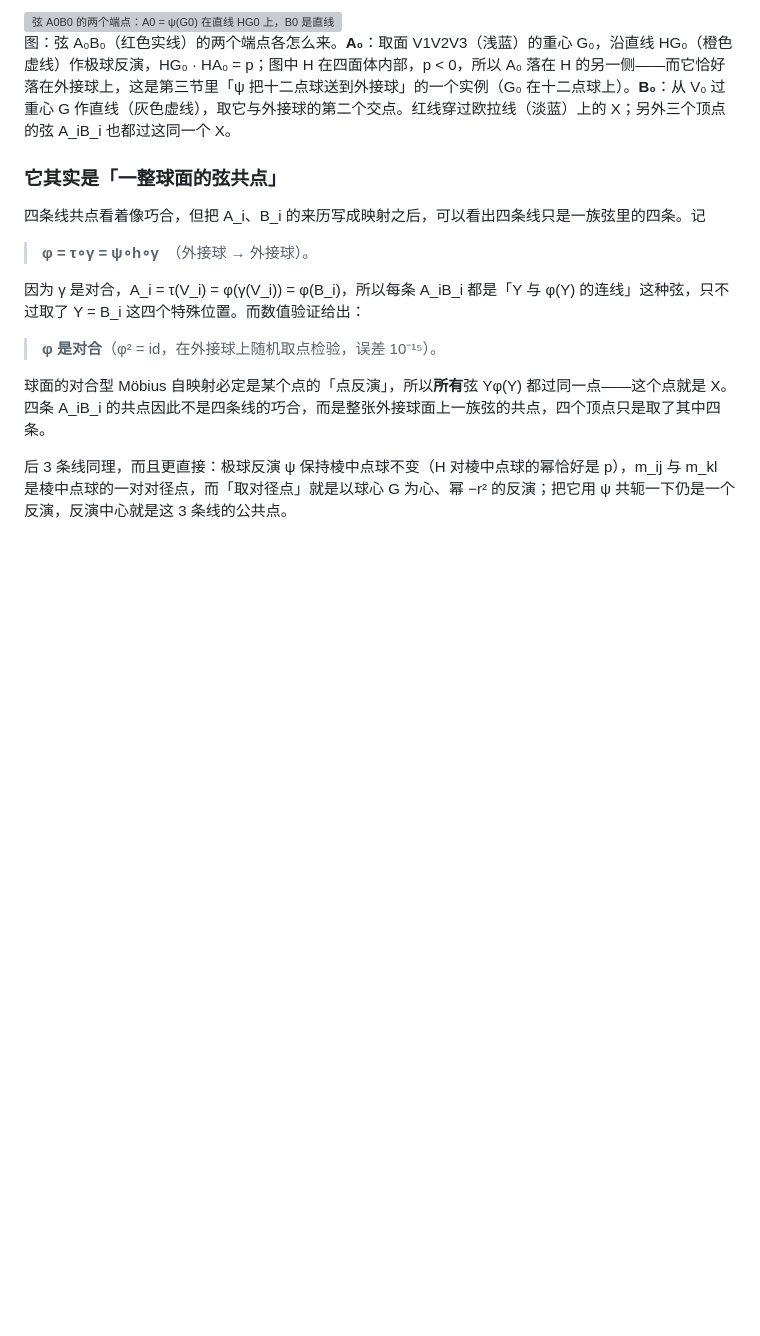
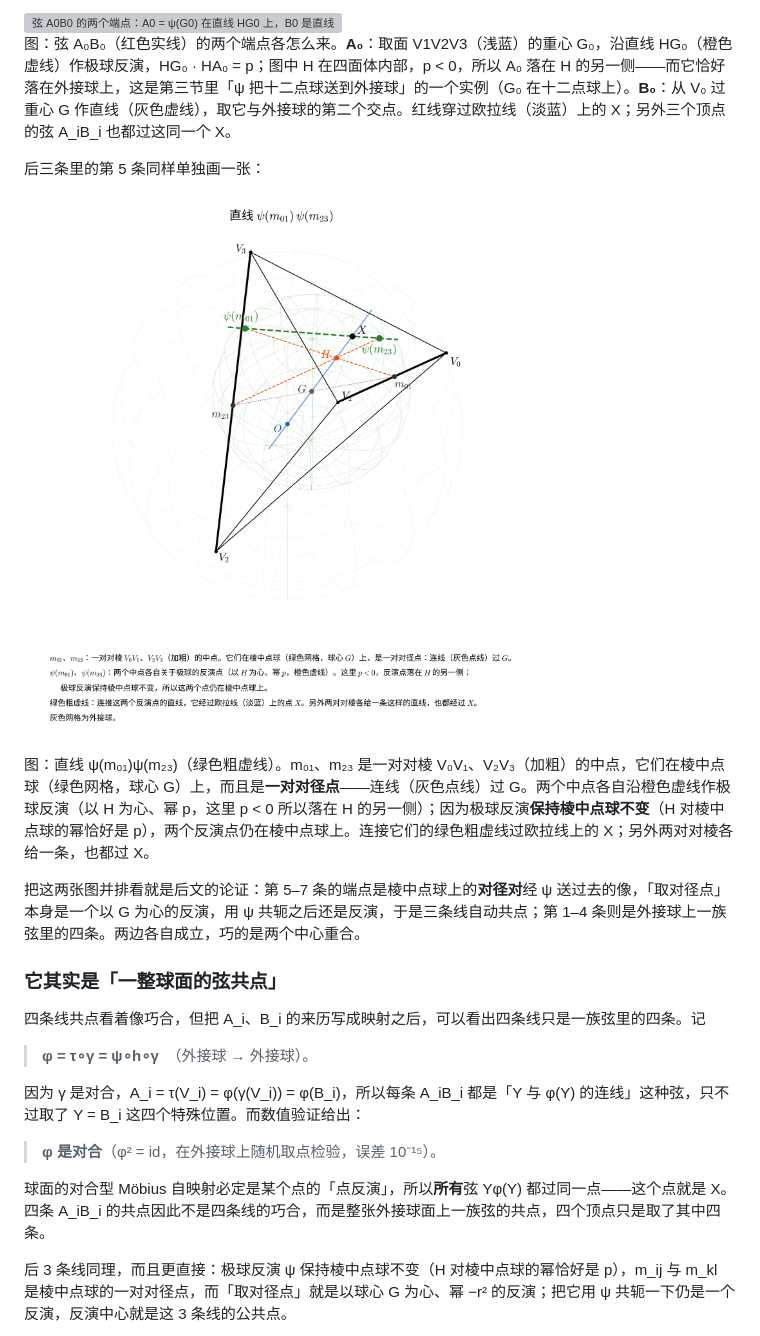
Before and after one commit to dongzhang84/geometry-atlas, a Markdown page: docs/垂心四面体六条定理.md, the part around the change. Drawn GitHub-style; pictures changed too: pics/psi_midpoints_line.png (added); blank space fills up the shorter version; grey boxes are pictures that could not be loaded.

Commit message:
docs: 弦 A0B0 图下加 ψ(m01)ψ(m23) 的作法图
psi_midpoints_line.png，宽度 760，与上一张一致。图注点出两件事：m01、m23 是
棱中点球上的一对对径点（连线过 G）；极球反演保持棱中点球不变，所以两个
反演点仍在球上。末尾一句把两张图接到后文的论证：后三条来自对径对合经 ψ
共轭，前四条来自外接球上的一族弦，两个中心重合才是剩下的巧合。

Co-Authored-By: Claude Opus 5 (1M context) <noreply@anthropic.com>

```diff
--- a/docs/垂心四面体六条定理.md
+++ b/docs/垂心四面体六条定理.md
@@ -347,6 +347,14 @@ S_i 是面 i 的面积。两者都有几何作法（见下面两张图）。重
 
 图：弦 A₀B₀（红色实线）的两个端点各怎么来。<b>A₀</b>：取面 V1V2V3（浅蓝）的重心 G₀，沿直线 HG₀（橙色虚线）作极球反演，HG₀ · HA₀ = p；图中 H 在四面体内部，p < 0，所以 A₀ 落在 H 的另一侧——而它恰好落在外接球上，这是第三节里「ψ 把十二点球送到外接球」的一个实例（G₀ 在十二点球上）。<b>B₀</b>：从 V₀ 过重心 G 作直线（灰色虚线），取它与外接球的第二个交点。红线穿过欧拉线（淡蓝）上的 X；另外三个顶点的弦 A_iB_i 也都过这同一个 X。
 
+后三条里的第 5 条同样单独画一张：
+
+<img src="../pics/psi_midpoints_line.png" alt="直线 ψ(m01)ψ(m23)：一对对棱中点的极球反演点的连线" width="760">
+
+图：直线 ψ(m₀₁)ψ(m₂₃)（绿色粗虚线）。m₀₁、m₂₃ 是一对对棱 V₀V₁、V₂V₃（加粗）的中点，它们在棱中点球（绿色网格，球心 G）上，而且是<b>一对对径点</b>——连线（灰色点线）过 G。两个中点各自沿橙色虚线作极球反演（以 H 为心、幂 p，这里 p < 0 所以落在 H 的另一侧）；因为极球反演<b>保持棱中点球不变</b>（H 对棱中点球的幂恰好是 p），两个反演点仍在棱中点球上。连接它们的绿色粗虚线过欧拉线上的 X；另外两对对棱各给一条，也都过 X。
+
+把这两张图并排看就是后文的论证：第 5–7 条的端点是棱中点球上的<b>对径对</b>经 ψ 送过去的像，「取对径点」本身是一个以 G 为心的反演，用 ψ 共轭之后还是反演，于是三条线自动共点；第 1–4 条则是外接球上一族弦里的四条。两边各自成立，巧的是两个中心重合。
+
 ### 它其实是「一整球面的弦共点」
 
 四条线共点看着像巧合，但把 A_i、B_i 的来历写成映射之后，可以看出四条线只是一族弦里的四条。记
```
